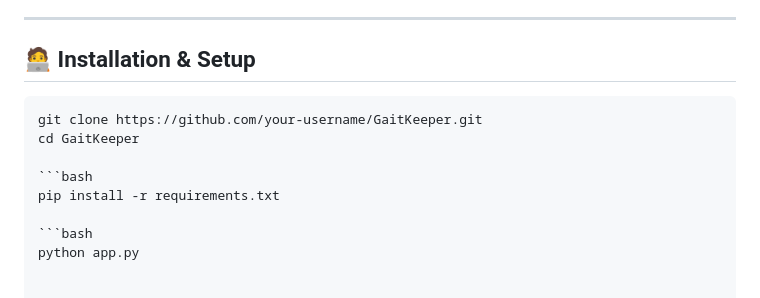
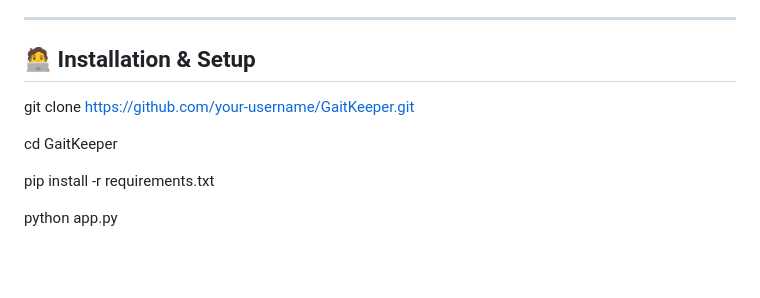
Before and after one commit to zaydanr/gaitkeeper, a Markdown page: README.md, the part around the change. GitHub-like rendering; blank space fills up the shorter version.

````diff
--- a/README.md
+++ b/README.md
@@ -91,12 +91,10 @@ It integrates with the **GaitMap API** to detect abnormalities, track rehabilita
 
 ## 🧑‍💻 **Installation & Setup**
 
-```bash
 git clone https://github.com/your-username/GaitKeeper.git
+
 cd GaitKeeper
 
-```bash
 pip install -r requirements.txt
 
-```bash
 python app.py
````
